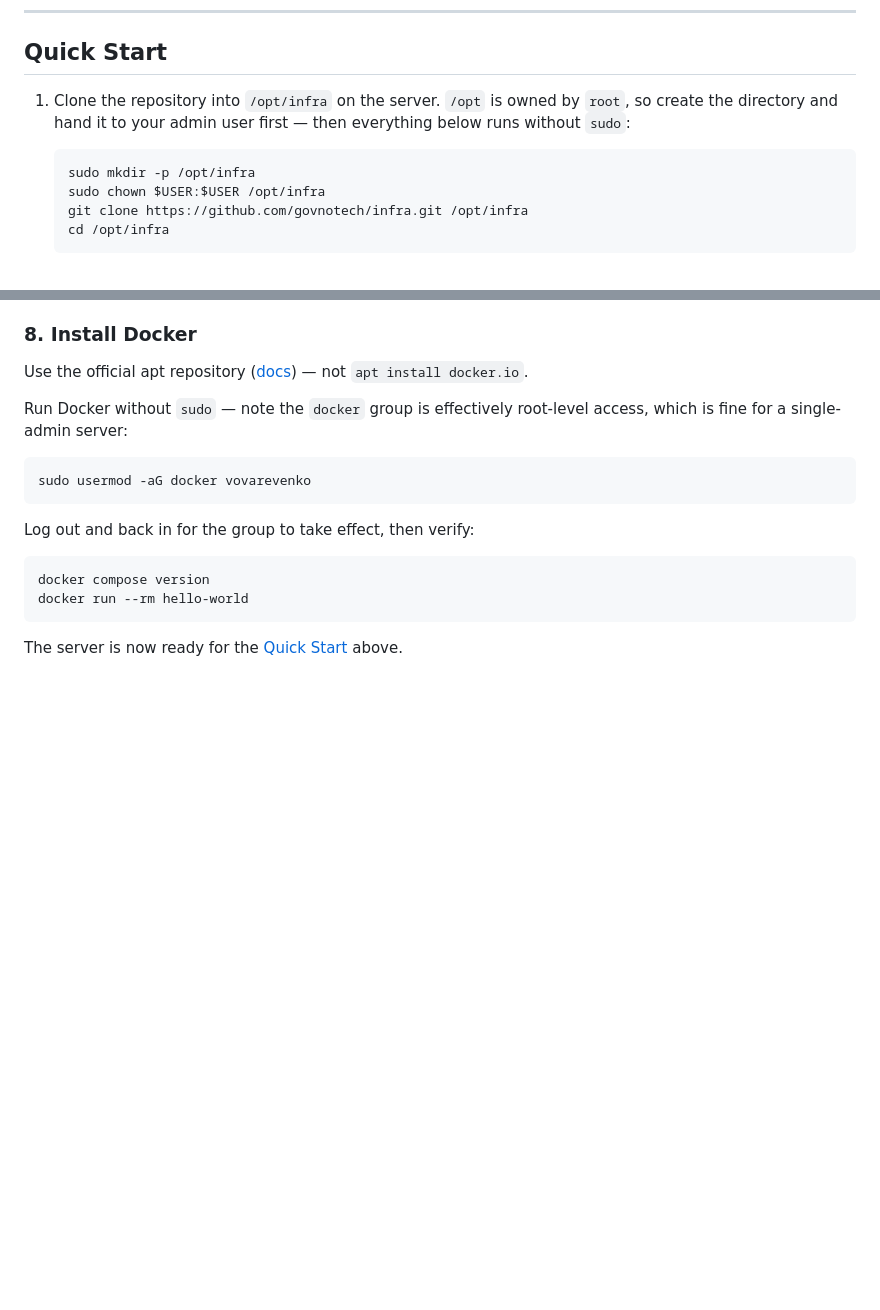
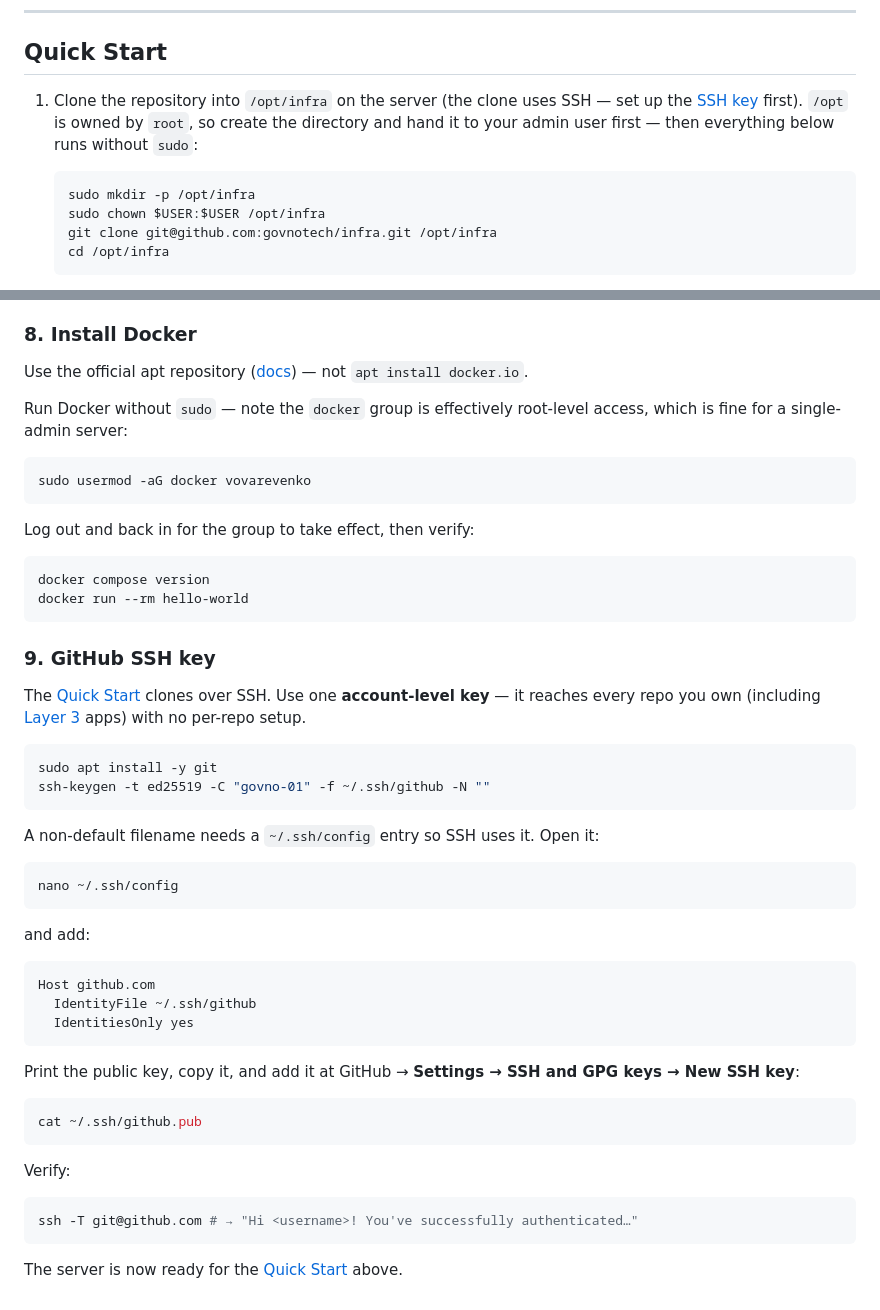
Before and after one commit to govnotech/infra, a Markdown page: README.md, 2 parts joined by grey strips. Rendered like a GitHub page; blank space fills up the shorter version.

Commit message:
docs(readme): add GitHub SSH key setup to fresh-server appendix

````diff
--- a/README.md
+++ b/README.md
@@ -32,12 +32,12 @@ Starting from a bare server? Do the [initial host setup](#appendix--fresh-server
 
 ## Quick Start
 
-1. Clone the repository into `/opt/infra` on the server. `/opt` is owned by `root`, so create the directory and hand it to your admin user first — then everything below runs without `sudo`:
+1. Clone the repository into `/opt/infra` on the server (the clone uses SSH — set up the [SSH key](#9-github-ssh-key) first). `/opt` is owned by `root`, so create the directory and hand it to your admin user first — then everything below runs without `sudo`:
 
    ```bash
    sudo mkdir -p /opt/infra
    sudo chown $USER:$USER /opt/infra
-   git clone https://github.com/govnotech/infra.git /opt/infra
+   git clone git@github.com:govnotech/infra.git /opt/infra
    cd /opt/infra
    ```
 
@@ -454,4 +454,39 @@ docker compose version
 docker run --rm hello-world
 ```
 
+### 9. GitHub SSH key
+
+The [Quick Start](#quick-start) clones over SSH. Use one **account-level key** — it reaches every repo you own (including [Layer 3](#layer-3--applications) apps) with no per-repo setup.
+
+```bash
+sudo apt install -y git
+ssh-keygen -t ed25519 -C "govno-01" -f ~/.ssh/github -N ""
+```
+
+A non-default filename needs a `~/.ssh/config` entry so SSH uses it. Open it:
+
+```bash
+nano ~/.ssh/config
+```
+
+and add:
+
+```txt
+Host github.com
+  IdentityFile ~/.ssh/github
+  IdentitiesOnly yes
+```
+
+Print the public key, copy it, and add it at GitHub → **Settings → SSH and GPG keys → New SSH key**:
+
+```bash
+cat ~/.ssh/github.pub
+```
+
+Verify:
+
+```bash
+ssh -T git@github.com # → "Hi <username>! You've successfully authenticated…"
+```
+
 The server is now ready for the [Quick Start](#quick-start) above.
````
